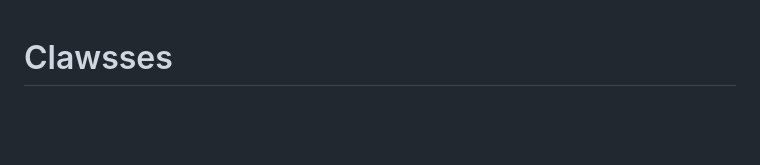
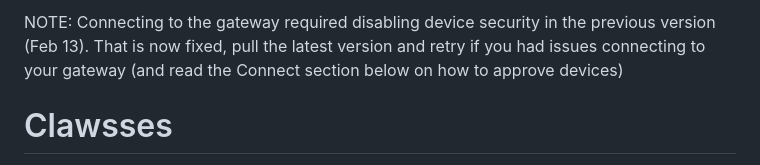
Before and after one commit to dweddepohl/clawsses, a Markdown page: README.md, the part around the change. Rendered like a GitHub page; blank space fills up the shorter version.

Commit message:
Update README with note on gateway connection fix
Added a note about device security and connection issues.

```diff
--- a/README.md
+++ b/README.md
@@ -1,3 +1,5 @@
+NOTE: Connecting to the gateway required disabling device security in the previous version (Feb 13). That is now fixed, pull the latest version and retry if you had issues connecting to your gateway (and read the Connect section below on how to approve devices)
+
 # Clawsses
 
 Connect to your [OpenClaw](https://github.com/openclaw/openclaw) server 🦞 with your [Rokid Glasses](https://global.rokid.com/pages/rokid-glasses) 🕶️. Bring the power of OpenClaw with you anywhere you go. Give it voice command, send it photos of what you're looking at and see the answers stream in on the screens inside the glasses and hear your molty speak.
```
